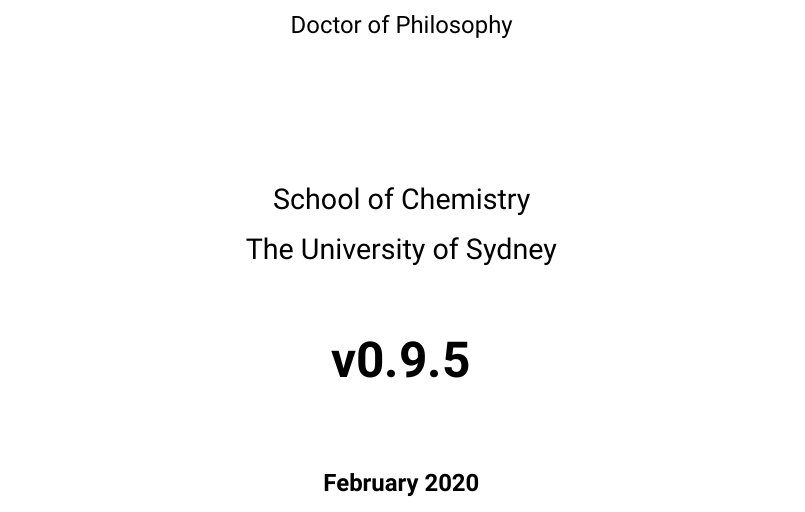
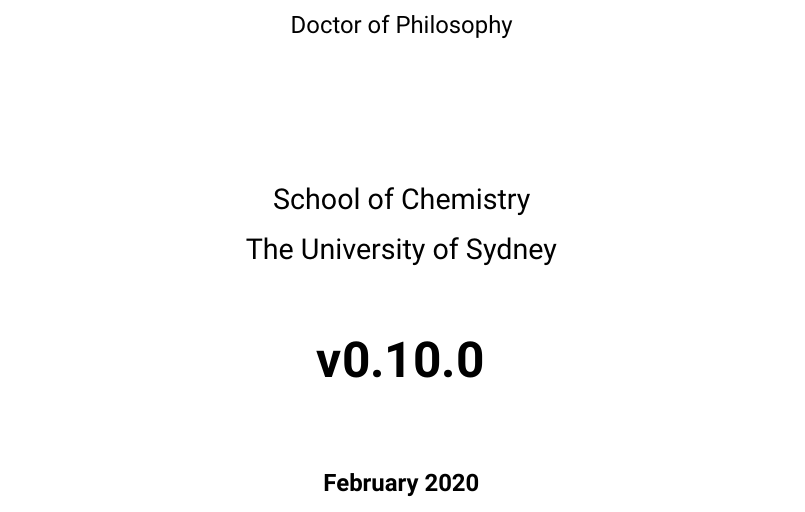
Before and after one commit to malramsay64/phd-thesis, a LaTeX thesis (thesis.tex, which reads version.tex): part of page 1 of 13, cut so that both start at the same text. Compiled offline with XeLaTeX; a missing font is replaced by an installed copy or a similar font.

Commit message:
chore(release): phd-thesis 0.10.0
editing(melting): Simplify introduction
editing(melting): Rewriting the melting results
planning: Structure of melting chapter
editing(melting): Clarify results on defects
fix: Use degree not degrees command
editing(melting): Explaining defects better
planning: Split melting chapter in two
structure: Labelling sections
editing: Restructure melting and behaviour chapters
project(Melting): New figures of melting rates
editing(melting): Move section on slow melting to behaviour
project(melting): Update for new figures
writing(Melting): Describe the melting rates
style: Remove chapter name from header
chore(bib): Update bibliography
fix: Include melting behaviour chapter in thesis
editing(ML): Make note of why dataset was chosen
chore(ci): Update to checkout@v2
Revert "chore(ci): Update to checkout@v2"
editing(ML): Remove instances of bullet points
projects(melting): Update with new figures and results
editing(melting): Describe the melting point
editing: Include more section labels
editing(melting): Better description of results
editing(melting): Remove unnessecary bits from intro
planning(rates): Expand equations for dft
writing(rates): Expand fluctuation model
writing(rates): Write a conclusion
figures(rates): Include figure with classical rates
writing(melting): Introduction on slow growth
chore(deps): Update textlint
chore(deps): Bump markdownlint-cli from 0.21.0 to 0.22.0
chore: Include melting behaviour sections
chore(bib): Update bibliography
editing(behaviour): Rename headings, remove duplication
project(melting): New figures for spatial dynamics
figures(melting): Remove colour profile from growth
figures(melting): Fix issues with figures
style(intro): enable after disable
planning(melting): Include conclusion ideas
planning: Include conclusion chapter

```diff
--- a/version.tex
+++ b/version.tex
@@ -1 +1 @@
-\providecommand{\version}{0.9.5}
+\providecommand{\version}{0.10.0}
```
